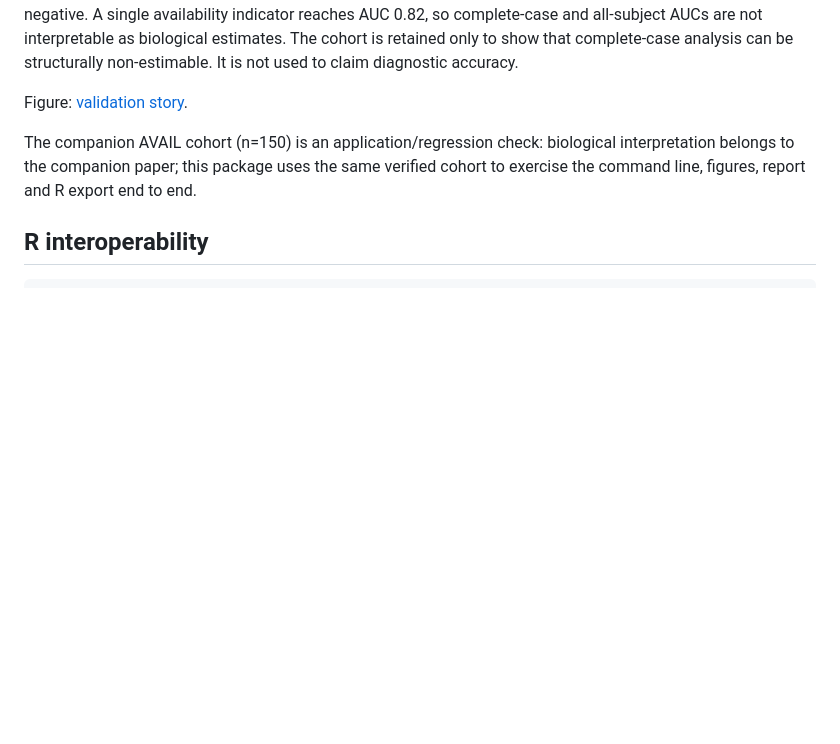
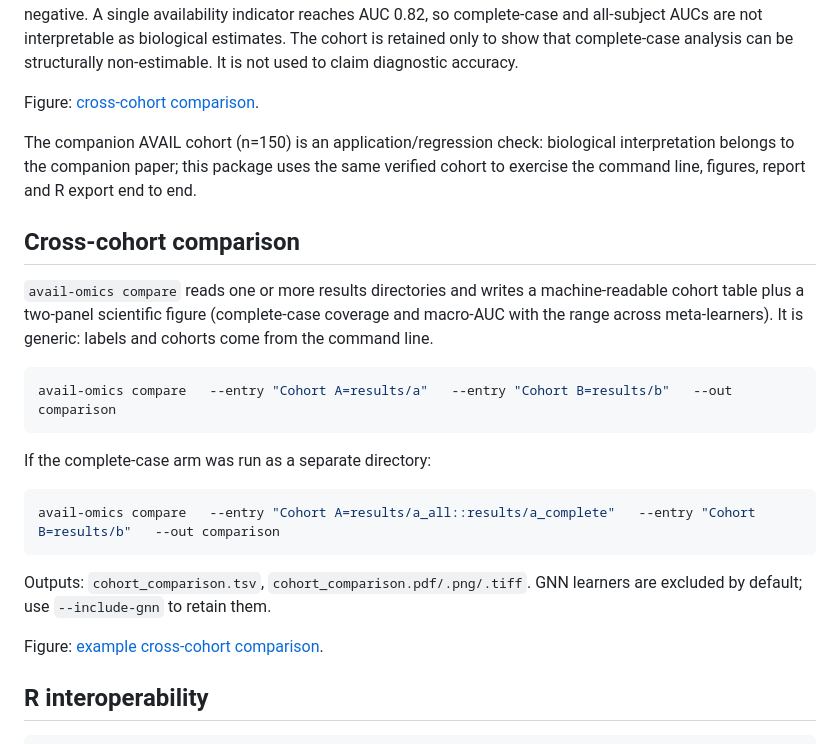
Before and after one commit to busdel/avail-cloud-runner, a Markdown page: avail_ai/README.md, the part around the change. Drawn GitHub-style; blank space fills up the shorter version.

Commit message:
Add generic cross-cohort comparison command and figure

````diff
--- a/avail_ai/README.md
+++ b/avail_ai/README.md
@@ -149,12 +149,34 @@ as biological estimates. The cohort is retained only to show that
 complete-case analysis can be structurally non-estimable. It is not used to
 claim diagnostic accuracy.
 
-Figure: [validation story](https://raw.githubusercontent.com/busdel/avail-cloud-runner/main/viz/figM2_3_validation_story.png).
+Figure: [cross-cohort comparison](https://raw.githubusercontent.com/busdel/avail-cloud-runner/main/viz/cohort_comparison.png).
 
 The companion AVAIL cohort (n=150) is an application/regression check:
 biological interpretation belongs to the companion paper; this package uses
 the same verified cohort to exercise the command line, figures, report and R
 export end to end.
+
+## Cross-cohort comparison
+
+`avail-omics compare` reads one or more results directories and writes a
+machine-readable cohort table plus a two-panel scientific figure (complete-case
+coverage and macro-AUC with the range across meta-learners). It is generic:
+labels and cohorts come from the command line.
+
+```bash
+avail-omics compare   --entry "Cohort A=results/a"   --entry "Cohort B=results/b"   --out comparison
+```
+
+If the complete-case arm was run as a separate directory:
+
+```bash
+avail-omics compare   --entry "Cohort A=results/a_all::results/a_complete"   --entry "Cohort B=results/b"   --out comparison
+```
+
+Outputs: `cohort_comparison.tsv`, `cohort_comparison.pdf/.png/.tiff`.
+GNN learners are excluded by default; use `--include-gnn` to retain them.
+
+Figure: [example cross-cohort comparison](https://raw.githubusercontent.com/busdel/avail-cloud-runner/main/viz/cohort_comparison.png).
 
 ## R interoperability
 
````
Also changed, not shown: avail_ai/CHANGELOG.md (+3 -0 lines), docs/assets/viz/cohort_comparison.png (added), viz/cohort_comparison.png (added), 3 other files.
